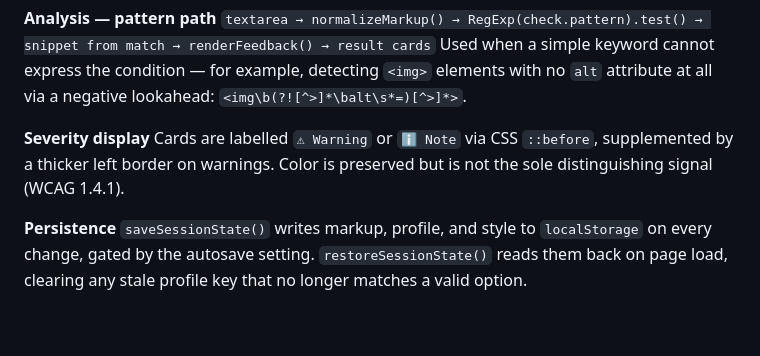
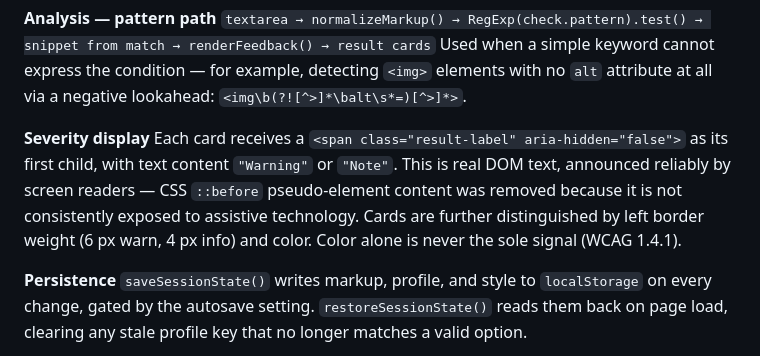
Before and after one commit to mwh-max/percept, a Markdown page: docs/architecture.md, the part around one of its changes. Drawn GitHub-style; blank space fills up the shorter version.

```diff
--- a/docs/architecture.md
+++ b/docs/architecture.md
@@ -102,7 +102,7 @@ Falls back to `inlineProfiles{}` if the fetch fails. Custom uploads go through `
 Used when a simple keyword cannot express the condition — for example, detecting `<img>` elements with no `alt` attribute at all via a negative lookahead: `<img\b(?![^>]*\balt\s*=)[^>]*>`.
 
 **Severity display**
-Cards are labelled `⚠ Warning` or `ℹ Note` via CSS `::before`, supplemented by a thicker left border on warnings. Color is preserved but is not the sole distinguishing signal (WCAG 1.4.1).
+Each card receives a `<span class="result-label" aria-hidden="false">` as its first child, with text content `"Warning"` or `"Note"`. This is real DOM text, announced reliably by screen readers — CSS `::before` pseudo-element content was removed because it is not consistently exposed to assistive technology. Cards are further distinguished by left border weight (6 px warn, 4 px info) and color. Color alone is never the sole signal (WCAG 1.4.1).
 
 **Persistence**
 `saveSessionState()` writes markup, profile, and style to `localStorage` on every change, gated by the autosave setting. `restoreSessionState()` reads them back on page load, clearing any stale profile key that no longer matches a valid option.
```
Also changed, not shown: other parts of docs/architecture.md (+1 -1 lines), README.md (+2 -2 lines).
